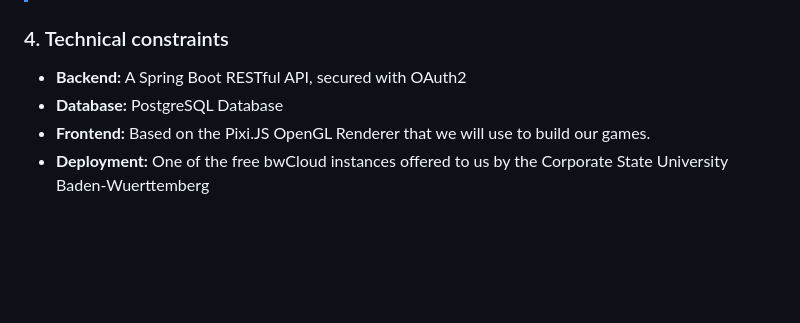
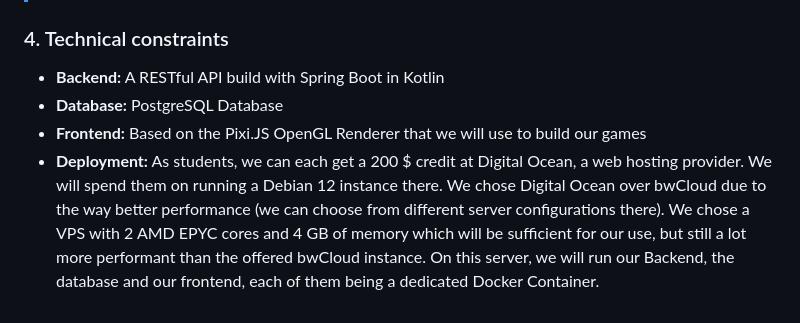
Before and after one commit to SE-TINF22B6/time2shine, a Markdown page: Documentation/srs.md, the part around the change. GitHub-like rendering; blank space fills up the shorter version.

Commit message:
Update SRS

```diff
--- a/Documentation/srs.md
+++ b/Documentation/srs.md
@@ -88,7 +88,7 @@ Link to our [UI-Template](https://github.com/SE-TINF22B6/time2shine/blob/main/UI
 >
 
 ### 4. Technical constraints
-- **Backend:** A Spring Boot RESTful API, secured with OAuth2
+- **Backend:** A RESTful API build with Spring Boot in Kotlin
 - **Database:** PostgreSQL Database
-- **Frontend:** Based on the Pixi.JS OpenGL Renderer that we will use to build our games.
-- **Deployment:** One of the free bwCloud instances offered to us by the Corporate State University Baden-Wuerttemberg
+- **Frontend:** Based on the Pixi.JS OpenGL Renderer that we will use to build our games
+- **Deployment:** As students, we can each get a 200 $ credit at Digital Ocean, a web hosting provider. We will spend them on running a Debian 12 instance there. We chose Digital Ocean over bwCloud due to the way better performance (we can choose from different server configurations there). We chose a VPS with 2 AMD EPYC cores and 4 GB of memory which will be sufficient for our use, but still a lot more performant than the offered bwCloud instance. On this server, we will run our Backend, the database and our frontend, each of them being a dedicated Docker Container.
```
